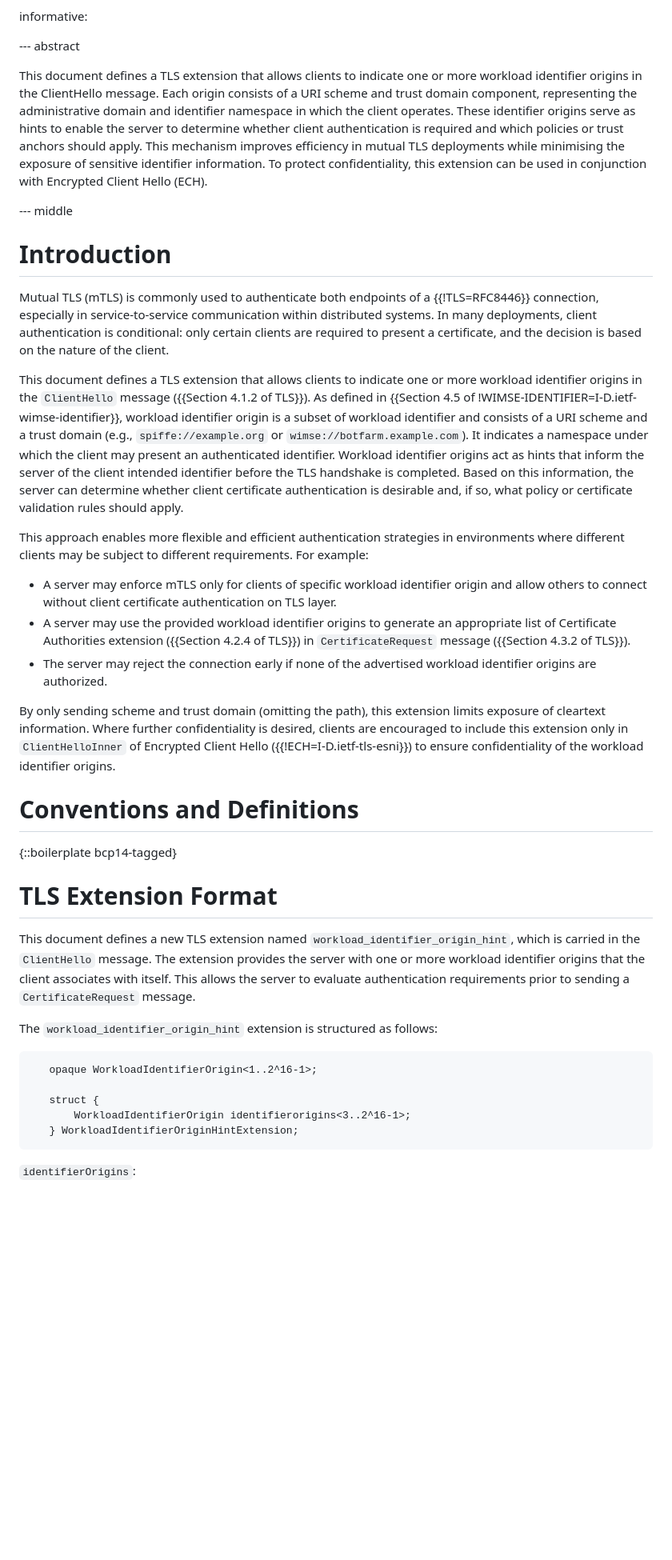
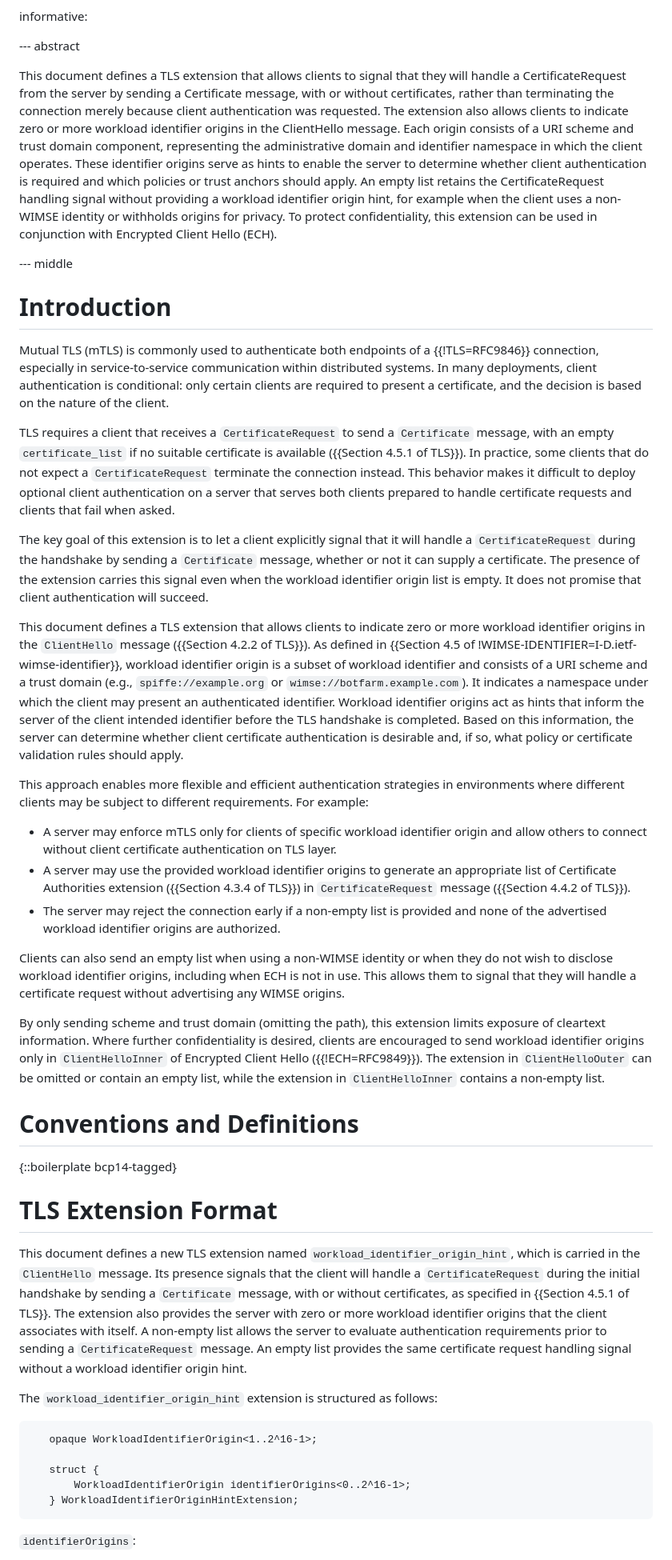
Before and after one commit to yaroslavros/tls-wimse-cert-hint, a Markdown page: draft-rosomakho-tls-wimse-cert-hint.md, the part around one of its changes. Shown at 80% size. GitHub-like rendering; blank space fills up the shorter version.

Commit message:
Empty list is perfectly valid and useful

```diff
--- a/draft-rosomakho-tls-wimse-cert-hint.md
+++ b/draft-rosomakho-tls-wimse-cert-hint.md
@@ -44,24 +44,30 @@ informative:
 
 --- abstract
 
-This document defines a TLS extension that allows clients to indicate one or more workload identifier origins in the ClientHello message. Each origin consists of a URI scheme and trust domain component, representing the administrative domain and identifier namespace in which the client operates. These identifier origins serve as hints to enable the server to determine whether client authentication is required and which policies or trust anchors should apply. This mechanism improves efficiency in mutual TLS deployments while minimising the exposure of sensitive identifier information. To protect confidentiality, this extension can be used in conjunction with Encrypted Client Hello (ECH).
+This document defines a TLS extension that allows clients to signal that they will handle a CertificateRequest from the server by sending a Certificate message, with or without certificates, rather than terminating the connection merely because client authentication was requested. The extension also allows clients to indicate zero or more workload identifier origins in the ClientHello message. Each origin consists of a URI scheme and trust domain component, representing the administrative domain and identifier namespace in which the client operates. These identifier origins serve as hints to enable the server to determine whether client authentication is required and which policies or trust anchors should apply. An empty list retains the CertificateRequest handling signal without providing a workload identifier origin hint, for example when the client uses a non-WIMSE identity or withholds origins for privacy. To protect confidentiality, this extension can be used in conjunction with Encrypted Client Hello (ECH).
 
 
 --- middle
 
 # Introduction
 
-Mutual TLS (mTLS) is commonly used to authenticate both endpoints of a {{!TLS=RFC8446}} connection, especially in service-to-service communication within distributed systems. In many deployments, client authentication is conditional: only certain clients are required to present a certificate, and the decision is based on the nature of the client.
+Mutual TLS (mTLS) is commonly used to authenticate both endpoints of a {{!TLS=RFC9846}} connection, especially in service-to-service communication within distributed systems. In many deployments, client authentication is conditional: only certain clients are required to present a certificate, and the decision is based on the nature of the client.
 
-This document defines a TLS extension that allows clients to indicate one or more workload identifier origins in the `ClientHello` message ({{Section 4.1.2 of TLS}}). As defined in {{Section 4.5 of !WIMSE-IDENTIFIER=I-D.ietf-wimse-identifier}}, workload identifier origin is a subset of workload identifier and consists of a URI scheme and a trust domain (e.g., `spiffe://example.org` or `wimse://botfarm.example.com`). It indicates a namespace under which the client may present an authenticated identifier. Workload identifier origins act as hints that inform the server of the client intended identifier before the TLS handshake is completed. Based on this information, the server can determine whether client certificate authentication is desirable and, if so, what policy or certificate validation rules should apply.
+TLS requires a client that receives a `CertificateRequest` to send a `Certificate` message, with an empty `certificate_list` if no suitable certificate is available ({{Section 4.5.1 of TLS}}). In practice, some clients that do not expect a `CertificateRequest` terminate the connection instead. This behavior makes it difficult to deploy optional client authentication on a server that serves both clients prepared to handle certificate requests and clients that fail when asked.
+
+The key goal of this extension is to let a client explicitly signal that it will handle a `CertificateRequest` during the handshake by sending a `Certificate` message, whether or not it can supply a certificate. The presence of the extension carries this signal even when the workload identifier origin list is empty. It does not promise that client authentication will succeed.
+
+This document defines a TLS extension that allows clients to indicate zero or more workload identifier origins in the `ClientHello` message ({{Section 4.2.2 of TLS}}). As defined in {{Section 4.5 of !WIMSE-IDENTIFIER=I-D.ietf-wimse-identifier}}, workload identifier origin is a subset of workload identifier and consists of a URI scheme and a trust domain (e.g., `spiffe://example.org` or `wimse://botfarm.example.com`). It indicates a namespace under which the client may present an authenticated identifier. Workload identifier origins act as hints that inform the server of the client intended identifier before the TLS handshake is completed. Based on this information, the server can determine whether client certificate authentication is desirable and, if so, what policy or certificate validation rules should apply.
 
 This approach enables more flexible and efficient authentication strategies in environments where different clients may be subject to different requirements. For example:
 
 - A server may enforce mTLS only for clients of specific workload identifier origin and allow others to connect without client certificate authentication on TLS layer.
-- A server may use the provided workload identifier origins to generate an appropriate list of Certificate Authorities extension ({{Section 4.2.4 of TLS}}) in `CertificateRequest` message ({{Section 4.3.2 of TLS}}).
-- The server may reject the connection early if none of the advertised workload identifier origins are authorized.
+- A server may use the provided workload identifier origins to generate an appropriate list of Certificate Authorities extension ({{Section 4.3.4 of TLS}}) in `CertificateRequest` message ({{Section 4.4.2 of TLS}}).
+- The server may reject the connection early if a non-empty list is provided and none of the advertised workload identifier origins are authorized.
 
-By only sending scheme and trust domain (omitting the path), this extension limits exposure of cleartext information. Where further confidentiality is desired, clients are encouraged to include this extension only in `ClientHelloInner` of Encrypted Client Hello ({{!ECH=I-D.ietf-tls-esni}}) to ensure confidentiality of the workload identifier origins.
+Clients can also send an empty list when using a non-WIMSE identity or when they do not wish to disclose workload identifier origins, including when ECH is not in use. This allows them to signal that they will handle a certificate request without advertising any WIMSE origins.
+
+By only sending scheme and trust domain (omitting the path), this extension limits exposure of cleartext information. Where further confidentiality is desired, clients are encouraged to send workload identifier origins only in `ClientHelloInner` of Encrypted Client Hello ({{!ECH=RFC9849}}). The extension in `ClientHelloOuter` can be omitted or contain an empty list, while the extension in `ClientHelloInner` contains a non-empty list.
 
 # Conventions and Definitions
 
@@ -69,7 +75,7 @@ By only sending scheme and trust domain (omitting the path), this extension limi
 
 # TLS Extension Format
 
-This document defines a new TLS extension named `workload_identifier_origin_hint`, which is carried in the `ClientHello` message. The extension provides the server with one or more workload identifier origins that the client associates with itself. This allows the server to evaluate authentication requirements prior to sending a `CertificateRequest` message.
+This document defines a new TLS extension named `workload_identifier_origin_hint`, which is carried in the `ClientHello` message. Its presence signals that the client will handle a `CertificateRequest` during the initial handshake by sending a `Certificate` message, with or without certificates, as specified in {{Section 4.5.1 of TLS}}. The extension also provides the server with zero or more workload identifier origins that the client associates with itself. A non-empty list allows the server to evaluate authentication requirements prior to sending a `CertificateRequest` message. An empty list provides the same certificate request handling signal without a workload identifier origin hint.
 
 The `workload_identifier_origin_hint` extension is structured as follows:
 
@@ -77,7 +83,7 @@ The `workload_identifier_origin_hint` extension is structured as follows:
    opaque WorkloadIdentifierOrigin<1..2^16-1>;
 
    struct {
-       WorkloadIdentifierOrigin identifierorigins<3..2^16-1>;
+       WorkloadIdentifierOrigin identifierOrigins<0..2^16-1>;
    } WorkloadIdentifierOriginHintExtension;
 ~~~
 
```
Also changed, not shown: other parts of draft-rosomakho-tls-wimse-cert-hint.md (+16 -6 lines).
